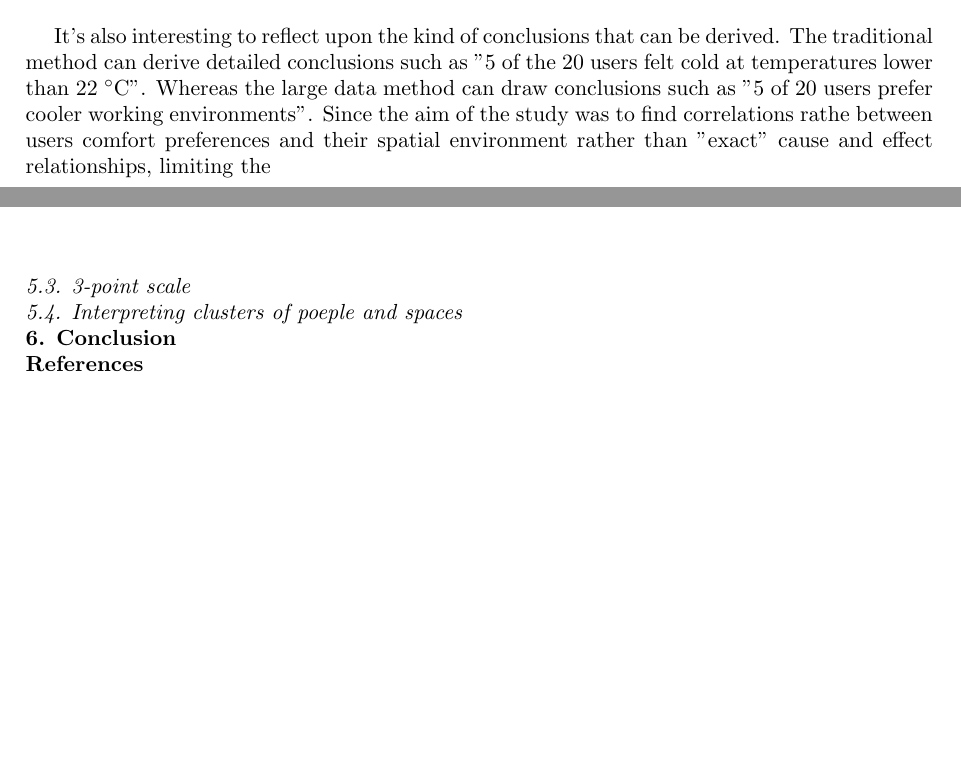
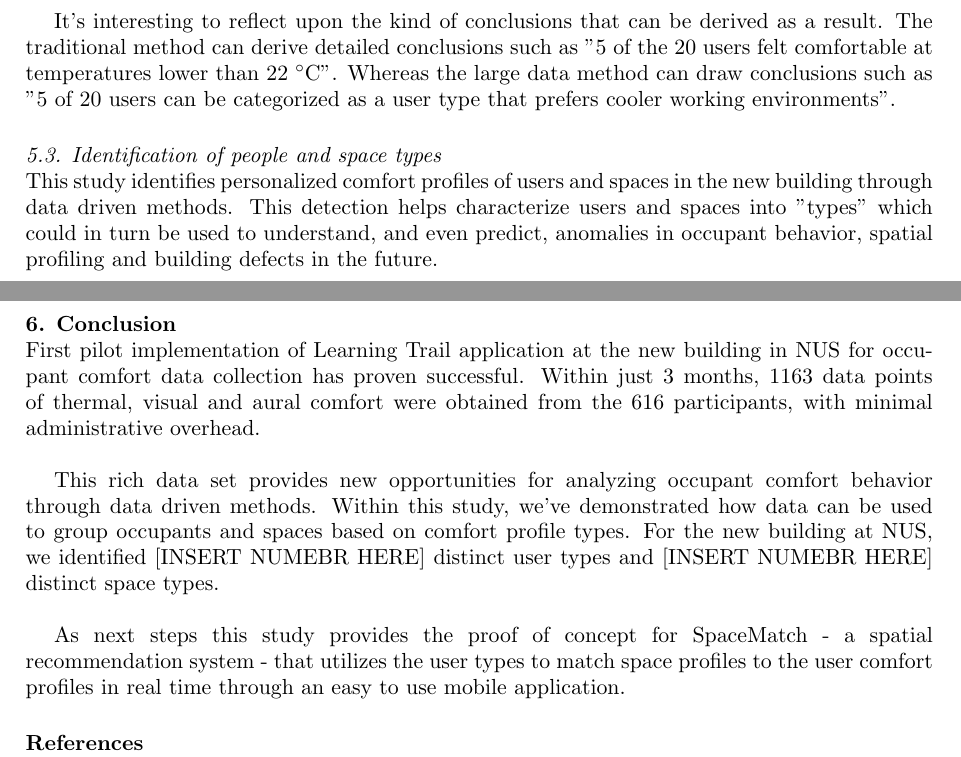
Before and after one commit to buds-lab/cisbat-learning-trail-paper, a LaTeX document (99_main.tex, which reads 5_discussion.tex, 6_conclusion.tex): two parts of pages 5 and 6 of 7 before the commit and two parts of pages 6 and 7 of 7 after it, joined at a grey line, cut so that both start at the same text, the shorter picture padded with empty space. Compiled offline with pdfLaTeX.

Commit message:
added discussion, conclusion text

```diff
--- a/5_discussion.tex
+++ b/5_discussion.tex
@@ -13,34 +13,10 @@ Generalizing findings for the larger population using detailed surveys or interv
 
-It's also interesting to reflect upon the kind of conclusions that can be derived. The traditional method can derive detailed conclusions such as "5 of the 20 users felt cold at temperatures lower than 22 $^\circ$C". Whereas the large data method can draw conclusions such as "5 of 20 users prefer cooler working environments". Since the aim of the study was to find correlations rathe between users comfort preferences and their spatial environment rather than "exact" cause and effect relationships, limiting the
+As highlighted earlier in section 1, comfort feedback data can be skewed due to a participant's personal traits, geographical and cultural background and response biases. To limit subjectivity and make it easy for participants to provide feedback in field conditions, the team used a 3-point comfort scale rather than the traditional 7-point scale. This not only saved effort, time and hassle for the participants in the field but also the data provided enough insights for the research team to understand comfort preferences of participants.\\
 
-%The clock-face collects GPS data from the fitbit, however GPS data indoors is not always reliable, and often not accessible. Out of the [INSERT NUMBER OF DATAT POINTS] only 347 were tagged with GPS data. This presents a limitation in its current form. \
-
-%The team are currently investigating other methods of localistion, which includes a continuous logging of GPS data to infer an entry and exit of a building space, bluetooth based localisation from Steerpath, integration with the SpaceMatch application [CIT SpaceMatch], and pattern matching of wearable sensor data to indoor sensors [CITE JUN]
+It's interesting to reflect upon the kind of conclusions that can be derived as a result. The traditional method can derive detailed conclusions such as "5 of the 20 users felt comfortable at temperatures lower than 22 $^\circ$C". Whereas the large data method can draw conclusions such as "5 of 20 users can be categorized as a user type that prefers cooler working environments".
 
 
 
-\subsection{3-point scale}
+\subsection{Identification of people and space types}
 
-%Uncontrolled experiments have minimal management overhead, which means that it can be easily scaled to larger groups by purchasing more devices. Furthermore, the users are analysed in their natural work environments and give feedback with a simple click on their watch. This reduction of effort results in no fatigue in the number of volantary responses given as shown in Figure \ref{fig:responseRate}.
-
-%The cozie watch face enables users to be analysed in-situ. By this we mean that the users work in their natural work environment, and give feedback with minimal effort. This allows the experiments to be conducted and scaled with minimal management overhead and there is no observable drop in voluntary responses in Figure \ref{fig:responseRate}.
-
-%there is no observable decrease in the feedback given. In fact, some of the users have enjoyed owning a fitbit, and will keep the device provided that they keep the cozie clock-face.\\
-
-%While users generally work from their office, they sometimes work from home, or at a local cafe. This presents a limitation in the context of traditional small controlled datasets. Large enough datasets therefore need to be obtained to filter out these scenarios and interpret meaningful results.
-
-%With larger samples however, this uncontrolled situation presents an opportunity to better understand the behavioral characteristics of a user as certain patterns can be derived and interpreted.
-
-%If the research manager would like to have more control of the experiment they may choose to also add the "In Office / Out of Office" or the "Indoor/Outdoor" question to the list of questions asked.
-
-
-%Placing participants in a controlled space and conducting surveys is a common and trusted method for human comfort research. In this methodology, users are under no control, and work from a designated co-working space at their own will, and at their own time.
-
-
-%One method commonly employed in comfort research involves placing a sample of participants in a controlled space and conducting surveys during this time. In this methodology, users are under no control. They are generally asked to work from the SDE4 building, however no direct restrictions are placed, and they are free to move as they like. (talk more about statistical significance of larger datasets and types of results infered )
-
-
-
-\subsection{Interpreting clusters of poeple and spaces}
-
-%During the course of the experiment two fitbits were lost by the users. One was lost permanently, and the other was found at a later date. There were also some issues with the collection of the enviornmental sensor data, resulting in only [79] matching points of the comfort feedback to the sensors, where as we expected approcimatly 200 matching points.
+This study identifies personalized comfort profiles of users and spaces in the new building through data driven methods. This detection helps characterize users and spaces into "types" which could in turn be used to understand, and even predict, anomalies in occupant behavior, spatial profiling and building defects in the future.
--- a/6_conclusion.tex
+++ b/6_conclusion.tex
@@ -1,7 +1,7 @@
 % !TEX root = 99_main.tex
 
-%First trial runs of the cozie application for occupant comfort data collection have prooven successful. Within just four weeks [INSERT NUMBER] data points of thermal comfort were obtained from the 20 test participants, with minimal administrative overhead. This rich data set provides new opportunities in analysing occupant comfort behaviour through data driven methods. Within this paper, we have demonstrated how the data can be manipulated and clustered to group people into various comfort profiles. In our case there were [INSERT NUMEBR HERE] distinct groups, which can be then recommeneded spaces that better suit their comfort profile. The data can also be clustered via time to display building defects, or annomylies in occupant behaviour. Finally, we demonstrate how the app can be combined with wearable environmental sensors to cross reference a users preference to the environment that they were in.
+First pilot implementation of Learning Trail application at the new building in NUS for occupant comfort data collection has proven successful. Within just 3 months, 1163 data points of thermal, visual and aural comfort were obtained from the 616 participants, with minimal administrative overhead.\\
 
-%The watch-face is publically available for download at this link, and we strongly encourage the readers to contact the authors if they have any questions or recommendations.
+This rich data set provides new opportunities for analyzing occupant comfort behavior through data driven methods. Within this study, we've demonstrated how data can be used to group occupants and spaces based on comfort profile types. For the new building at NUS, we identified [INSERT NUMEBR HERE] distinct user types and [INSERT NUMEBR HERE] distinct space types.\\
 
-%Next steps in this research involve using cozie for the exploration of occupant clustering and spatial recommendation. We will explore elements of sound, light, and thermal comfort to determine whether spatial recommendation can serve as an alternative to individualised adaptive buildings control. Furthermore, the developement of a "strap-pack", a smart-watch environmental sensor that can be adapted to the watch strap is underway.
+As next steps this study provides the proof of concept for SpaceMatch - a spatial recommendation system - that utilizes the user types to match space profiles to the user comfort profiles in real time through an easy to use mobile application.
```
Also changed, not shown: 5_discussion.tex (8 more changed lines).
